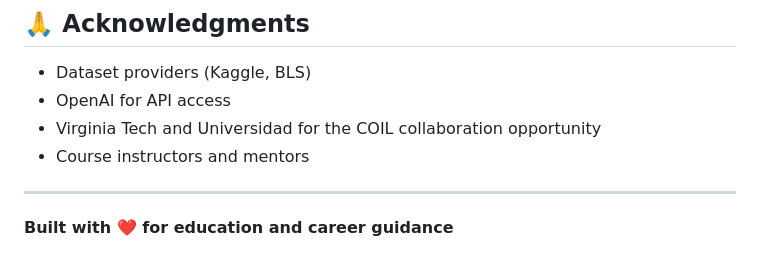
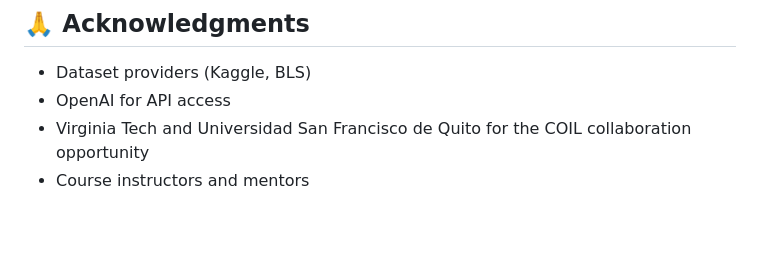
Before and after one commit to jjjulianleon/ProyectoFinalIA, a Markdown page: README.md, the part around the change. Drawn GitHub-style; blank space fills up the shorter version.

Commit message:
Update acknowledgment for COIL collaboration

```diff
--- a/README.md
+++ b/README.md
@@ -163,9 +163,5 @@ This project is developed for educational purposes.
 
 - Dataset providers (Kaggle, BLS)
 - OpenAI for API access
-- Virginia Tech and Universidad for the COIL collaboration opportunity
+- Virginia Tech and Universidad San Francisco de Quito for the COIL collaboration opportunity
 - Course instructors and mentors
-
----
-
-**Built with ❤️ for education and career guidance**
```
